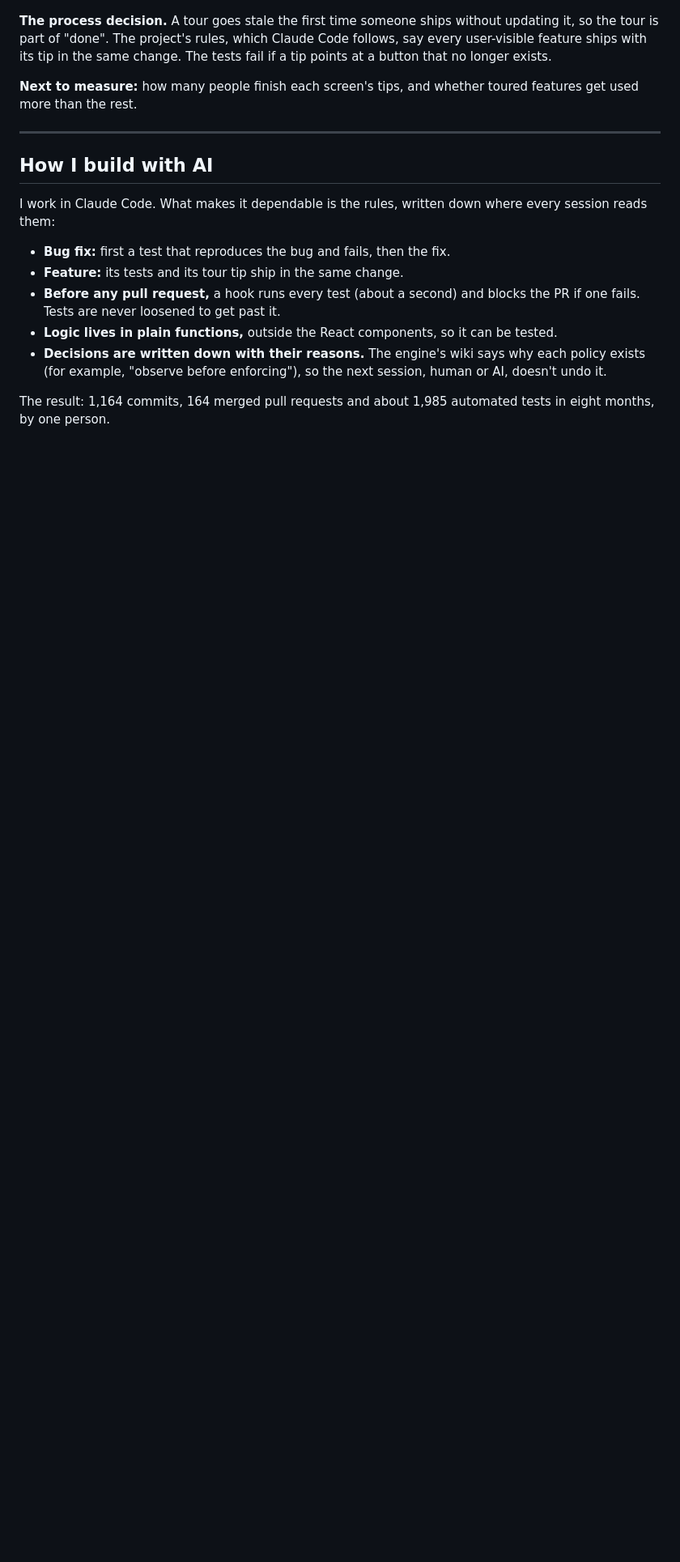
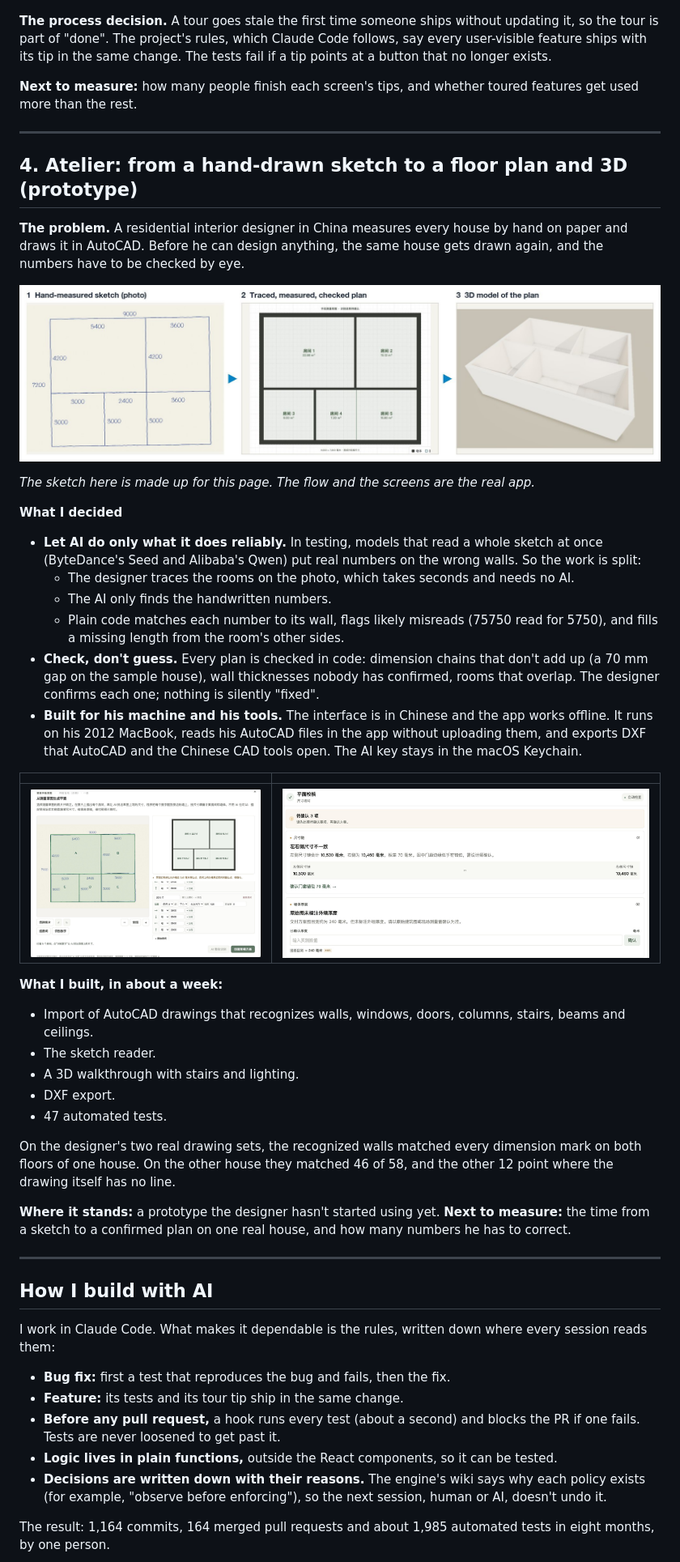
Before and after one commit to QingjieShen/motivoai-showcase, a Markdown page: README.md, the part around one of its changes. Shown at 81% size. GitHub-like rendering; pictures changed too: images/atelier-plan-check.jpg (added), images/atelier-sketch-to-3d.jpg (added), images/atelier-tracing.jpg (added); blank space fills up the shorter version.

Commit message:
Add Atelier, a second product: sketch to floor plan and 3D
Case study 4: a prototype for an interior designer that turns
hand-measured sketches and AutoCAD drawings into checked floor plans
and a 3D walkthrough. Screens use a made-up sketch, no client drawings.

Co-Authored-By: Claude Opus 5.5 <noreply@anthropic.com>

```diff
--- a/README.md
+++ b/README.md
@@ -105,6 +107,40 @@ Website changes and promotions follow the same rule: Movo proposes, a person pub
 
 ---
 
+## 4. Atelier: from a hand-drawn sketch to a floor plan and 3D (prototype)
+
+**The problem.** A residential interior designer in China measures every house by hand on paper and draws it in AutoCAD. Before he can design anything, the same house gets drawn again, and the numbers have to be checked by eye.
+
+![From a hand-measured sketch to a checked plan and a 3D model](images/atelier-sketch-to-3d.jpg)
+
+*The sketch here is made up for this page. The flow and the screens are the real app.*
+
+**What I decided**
+
+- **Let AI do only what it does reliably.** In testing, models that read a whole sketch at once (ByteDance's Seed and Alibaba's Qwen) put real numbers on the wrong walls. So the work is split:
+  - The designer traces the rooms on the photo, which takes seconds and needs no AI.
+  - The AI only finds the handwritten numbers.
+  - Plain code matches each number to its wall, flags likely misreads (75750 read for 5750), and fills a missing length from the room's other sides.
+- **Check, don't guess.** Every plan is checked in code: dimension chains that don't add up (a 70 mm gap on the sample house), wall thicknesses nobody has confirmed, rooms that overlap. The designer confirms each one; nothing is silently "fixed".
+- **Built for his machine and his tools.** The interface is in Chinese and the app works offline. It runs on his 2012 MacBook, reads his AutoCAD files in the app without uploading them, and exports DXF that AutoCAD and the Chinese CAD tools open. The AI key stays in the macOS Keychain.
+
+| | |
+|---|---|
+| ![Tracing rooms on the sketch; the plan builds on the right](images/atelier-tracing.jpg) | ![The plan check: items the designer must confirm](images/atelier-plan-check.jpg) |
+
+**What I built, in about a week:**
+- Import of AutoCAD drawings that recognizes walls, windows, doors, columns, stairs, beams and ceilings.
+- The sketch reader.
+- A 3D walkthrough with stairs and lighting.
+- DXF export.
+- 47 automated tests.
+
+On the designer's two real drawing sets, the recognized walls matched every dimension mark on both floors of one house. On the other house they matched 46 of 58, and the other 12 point where the drawing itself has no line.
+
+**Where it stands:** a prototype the designer hasn't started using yet. **Next to measure:** the time from a sketch to a confirmed plan on one real house, and how many numbers he has to correct.
+
+---
+
 ## How I build with AI
 
 I work in Claude Code. What makes it dependable is the rules, written down where every session reads them:
```
Also changed, not shown: other parts of README.md (+2 -0 lines).
